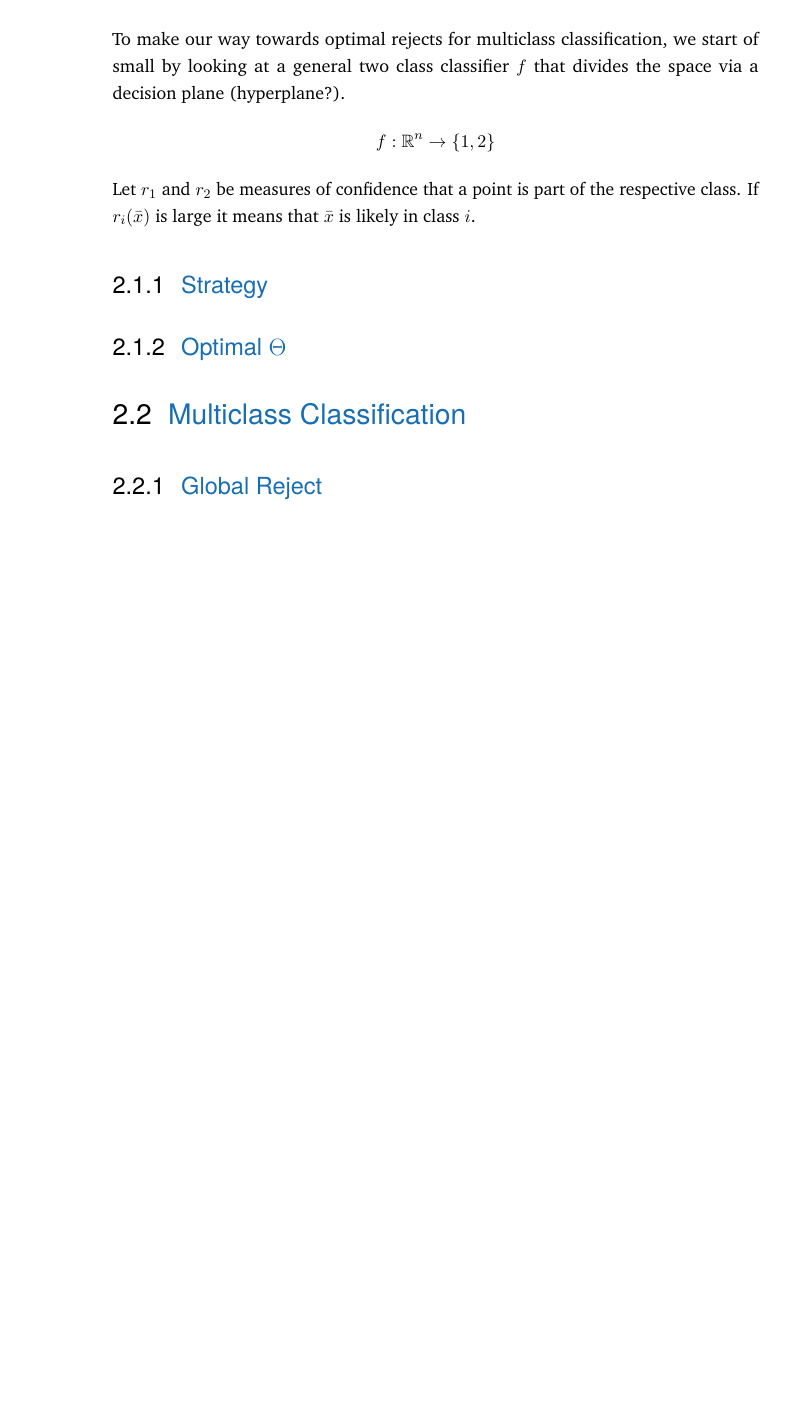
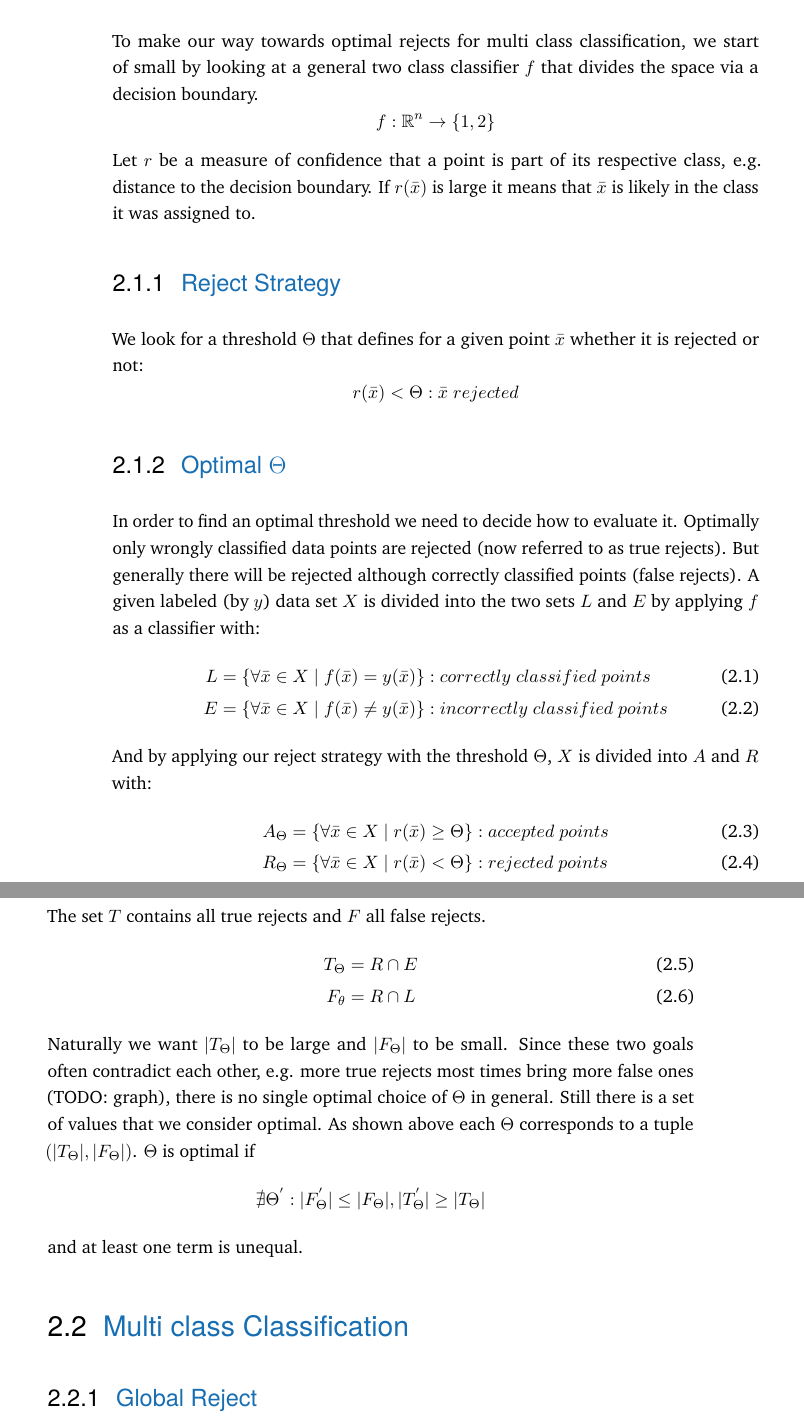
Before and after one commit to johaq/bachelor, a LaTeX thesis (Thesis_Tex/thesis.tex, which reads Thesis_Tex/content/chapter-reject-options.tex): part of page 9 of 18 before the commit and two parts of pages 9 and 10 of 18 after it, the two joined at a grey line, cut so that both start at the same text, the shorter picture padded with empty space. Compiled offline with pdfLaTeX.

Commit message:
optimal theta

```diff
--- a/Thesis_Tex/content/chapter-reject-options.tex
+++ b/Thesis_Tex/content/chapter-reject-options.tex
@@ -4,15 +4,34 @@
 \label{sec:options}
 
 \section{Two Classes}
-To make our way towards optimal rejects for multiclass classification, we start of small by looking at a general two class classifier $f$ that divides the space via a decision plane (hyperplane?).
-$$f: \mathbb{R}^n \to \{1,2\}$$
-Let $r_1$ and $r_2$ be measures of confidence that a point is part of the respective class. If $r_i(\bar{x})$ is large it means that $\bar{x}$ is likely in class $i$.
+To make our way towards optimal rejects for multi class classification, we start of small by looking at a general two class classifier $f$ that divides the space via a decision boundary.
+$$ f: \mathbb{R}^n \to \{1,2\} $$
+Let $r$ be a measure of confidence that a point is part of its respective class, e.g. distance to the decision boundary. If $r(\bar{x})$ is large it means that $\bar{x}$ is likely in the class it was assigned to.
 
-\subsection{Strategy}
+\subsection{Reject Strategy}
+We look for a threshold $\Theta$ that defines for a given point $\bar{x}$ whether it is rejected or not:
+$$ r(\bar{x}) < \Theta : \bar{x} \  rejected $$
 
 \subsection{Optimal $\Theta$}
+In order to find an optimal threshold we need to decide how to evaluate it. Optimally only wrongly classified data points are rejected (now referred to as true rejects). But generally there will be rejected although correctly classified points (false rejects).
+A given labeled (by $y$) data set $X$ is divided into the two sets $L$ and $E$ by applying $f$ as a classifier with:
+\begin{align}
+L&=\{\forall \bar{x} \in X \ | \ f(\bar{x}) = y(\bar{x})\} : correctly \ classified \ points \\
+E&=\{\forall \bar{x} \in X \ | \ f(\bar{x}) \neq y(\bar{x})\} : incorrectly \ classified \ points \end{align}
+And by applying our reject strategy with the threshold $\Theta$, $X$ is divided into $A$ and $R$ with:
+\begin{align}
+A_\Theta&=\{\forall \bar{x} \in X \ | \ r(\bar{x}) \geq \Theta \} : accepted \ points \\
+R_\Theta&=\{\forall \bar{x} \in X \ | \ r(\bar{x}) < \Theta\} : rejected \ points
+\end{align}
+The set $T$ contains all true rejects and $F$ all false rejects.
+\begin{align}
+T_\Theta &= R \cap E \\
+F_\theta &= R \cap L
+\end{align}
+Naturally we want $|T_\Theta|$ to be large and $|F_\Theta|$ to be small. Since these two goals often contradict each other, e.g. more true rejects most times bring more false ones (TODO: graph), there is no single optimal choice of $\Theta$ in general. Still there is a set of values that we consider optimal. As shown above each $\Theta$ corresponds to a tuple $(|T_\Theta|,|F_\Theta|)$. $\Theta$ is optimal if
+$$ \nexists \Theta^{'} : |F_\Theta^{'}|\leq|F_\Theta|, |T_\Theta^{'}|\geq|T_\Theta| $$ and at least one term is unequal.
 
-\section{Multiclass Classification}
+\section{Multi class Classification}
 
 \subsection{Global Reject}
 
--- a/Thesis_Tex/thesis.tex
+++ b/Thesis_Tex/thesis.tex
@@ -68,6 +68,7 @@
 	bibstyle=alphabetic,%
 ]{cleanthesis}
 \usepackage{amssymb}
+\usepackage{amsmath}
 
 \hypersetup{					% setup the hyperref-package options
 	pdftitle={\thesisTitle},	% 	- title (PDF meta)
```
Also changed, not shown: Thesis_Tex/thesis.pdf.
